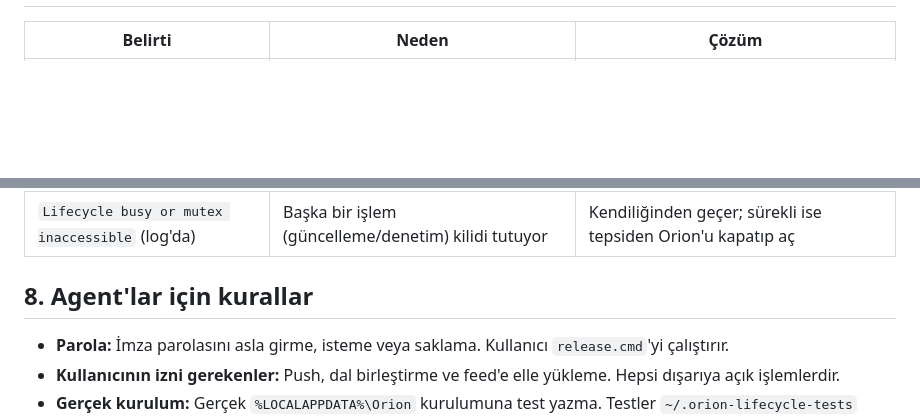
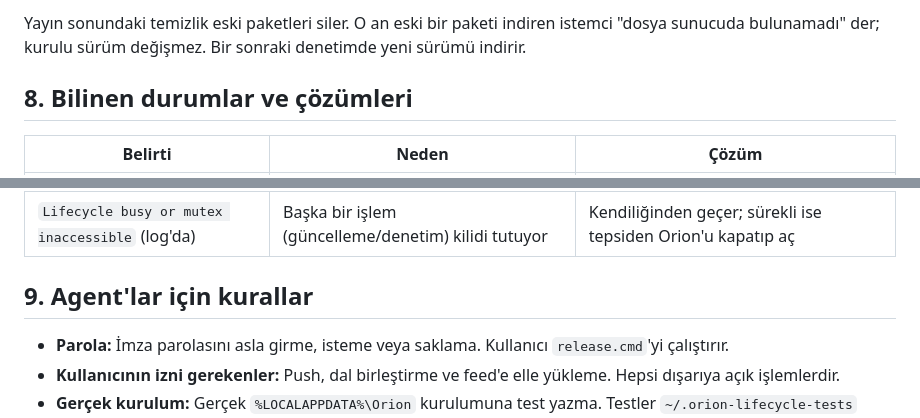
Before and after one commit to orion-ai-assistant/orion-ai-assistant, a Markdown page: docs/release-guide.md, 2 parts joined by grey strips. Rendered like a GitHub page; blank space fills up the shorter version.

```diff
--- a/docs/release-guide.md
+++ b/docs/release-guide.md
@@ -296,3 +362,7 @@ veriler bir sonraki kurulumda aynen benimsenir. Kayıt dosyası: `%LOCALAPPDATA%
+Yayın sonundaki temizlik eski paketleri siler. O an eski bir paketi indiren istemci "dosya sunucuda bulunamadı"
+der; kurulu sürüm değişmez. Bir sonraki denetimde yeni sürümü indirir.
+
+## 8. Bilinen durumlar ve çözümleri
 
 | Belirti | Neden | Çözüm |
 | --- | --- | --- |
@@ -304,7 +374,7 @@ veriler bir sonraki kurulumda aynen benimsenir. Kayıt dosyası: `%LOCALAPPDATA%
 | Kaldırma "Resolve the pending update/conversion before maintenance" | İndirilmiş ama uygulanmamış güncelleme (yeni sürümlerde kaldırma bunu iptal eder) | Eski kurulumda önce "Şimdi güncelle", sonra kaldır |
 | `Lifecycle busy or mutex inaccessible` (log'da) | Başka bir işlem (güncelleme/denetim) kilidi tutuyor | Kendiliğinden geçer; sürekli ise tepsiden Orion'u kapatıp aç |
 
-## 8. Agent'lar için kurallar
+## 9. Agent'lar için kurallar
 
 - **Parola:** İmza parolasını asla girme, isteme veya saklama. Kullanıcı `release.cmd`'yi çalıştırır.
 - **Kullanıcının izni gerekenler:** Push, dal birleştirme ve feed'e elle yükleme. Hepsi dışarıya açık
```
Also changed, not shown: other parts of docs/release-guide.md (+67 -1 lines).
